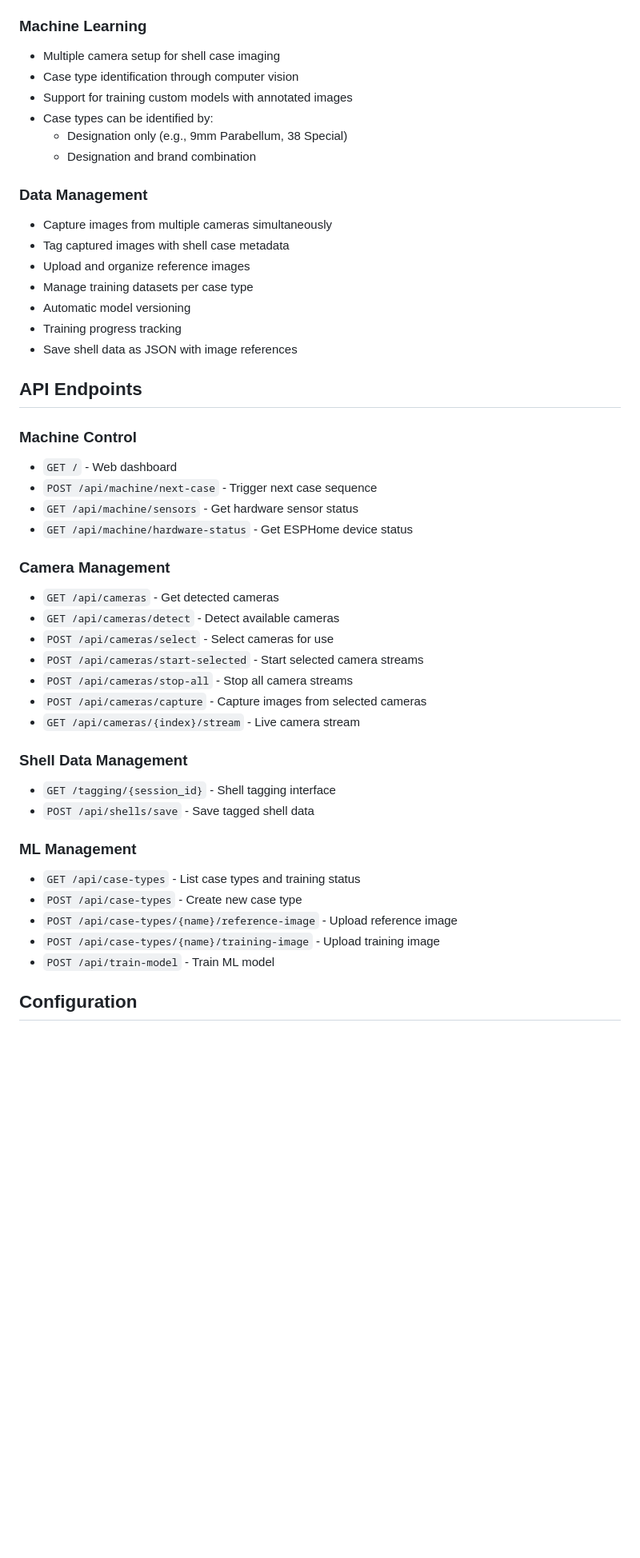
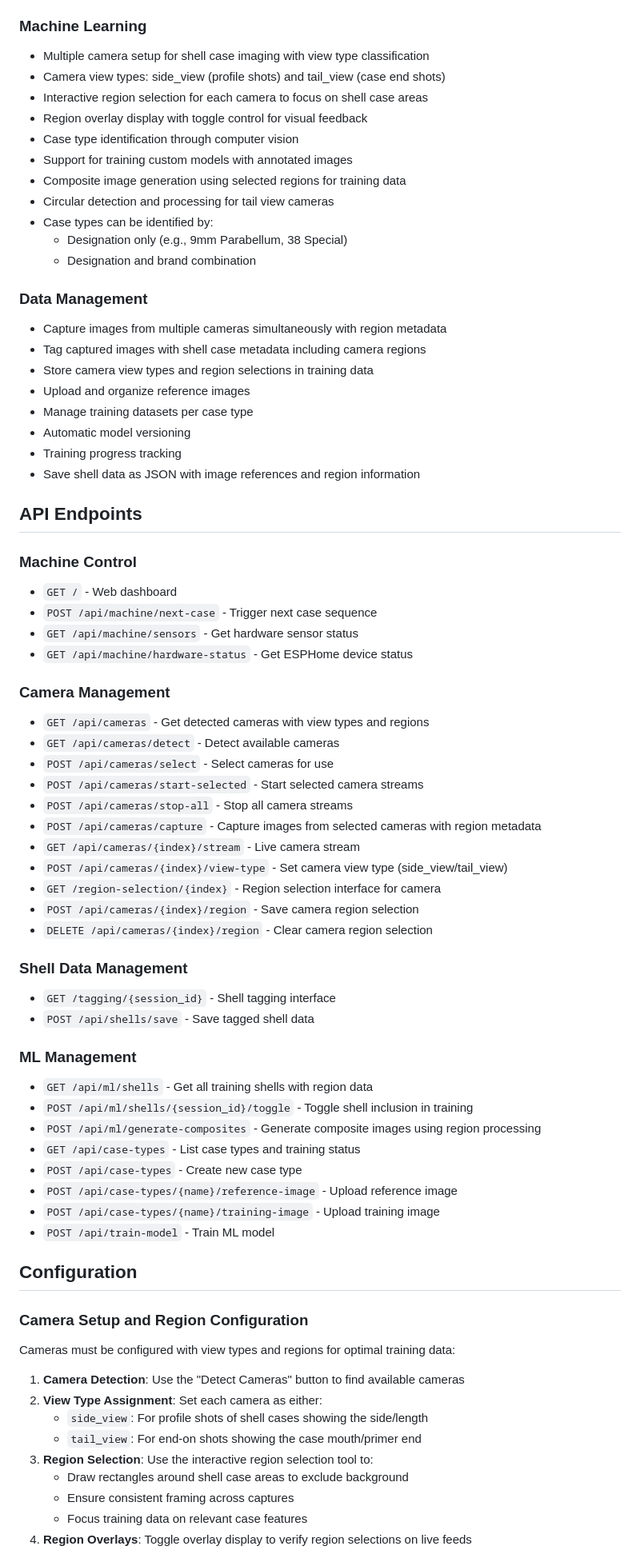
Before and after one commit to yaleman/shell-sorter, a Markdown page: CLAUDE.md, the part around one of its changes. Shown at 80% size. Rendered like a GitHub page; blank space fills up the shorter version.

Commit message:
Update CLAUDE.md with camera region features
- Added camera view types (side_view, tail_view) documentation
- Documented interactive region selection functionality
- Added new API endpoints for camera configuration
- Updated data models section with Shell, CapturedImage, CameraRegion
- Added camera setup and region configuration guide
- Updated directory structure with metadata and composite files
- Enhanced ML capabilities section with region processing details

🤖 Generated with [Claude Code](https://claude.ai/code)

Co-Authored-By: Claude <noreply@anthropic.com>

```diff
--- a/CLAUDE.md
+++ b/CLAUDE.md
@@ -71,21 +82,27 @@ esphome-shell-sorter.yaml  # ESPHome hardware controller configuration
 - Real-time hardware status updates via web interface
 
 ### Machine Learning
-- Multiple camera setup for shell case imaging
+- Multiple camera setup for shell case imaging with view type classification
+- Camera view types: side_view (profile shots) and tail_view (case end shots)
+- Interactive region selection for each camera to focus on shell case areas
+- Region overlay display with toggle control for visual feedback
 - Case type identification through computer vision
 - Support for training custom models with annotated images
+- Composite image generation using selected regions for training data
+- Circular detection and processing for tail view cameras
 - Case types can be identified by:
   - Designation only (e.g., 9mm Parabellum, 38 Special)
   - Designation and brand combination
 
 ### Data Management
-- Capture images from multiple cameras simultaneously
-- Tag captured images with shell case metadata
+- Capture images from multiple cameras simultaneously with region metadata
+- Tag captured images with shell case metadata including camera regions
+- Store camera view types and region selections in training data
 - Upload and organize reference images
 - Manage training datasets per case type
 - Automatic model versioning
 - Training progress tracking
-- Save shell data as JSON with image references
+- Save shell data as JSON with image references and region information
 
 ## API Endpoints
 
@@ -96,19 +113,26 @@ esphome-shell-sorter.yaml  # ESPHome hardware controller configuration
 - `GET /api/machine/hardware-status` - Get ESPHome device status
 
 ### Camera Management
-- `GET /api/cameras` - Get detected cameras
+- `GET /api/cameras` - Get detected cameras with view types and regions
 - `GET /api/cameras/detect` - Detect available cameras
 - `POST /api/cameras/select` - Select cameras for use
 - `POST /api/cameras/start-selected` - Start selected camera streams
 - `POST /api/cameras/stop-all` - Stop all camera streams
-- `POST /api/cameras/capture` - Capture images from selected cameras
+- `POST /api/cameras/capture` - Capture images from selected cameras with region metadata
 - `GET /api/cameras/{index}/stream` - Live camera stream
+- `POST /api/cameras/{index}/view-type` - Set camera view type (side_view/tail_view)
+- `GET /region-selection/{index}` - Region selection interface for camera
+- `POST /api/cameras/{index}/region` - Save camera region selection
+- `DELETE /api/cameras/{index}/region` - Clear camera region selection
 
 ### Shell Data Management
 - `GET /tagging/{session_id}` - Shell tagging interface
 - `POST /api/shells/save` - Save tagged shell data
 
 ### ML Management
+- `GET /api/ml/shells` - Get all training shells with region data
+- `POST /api/ml/shells/{session_id}/toggle` - Toggle shell inclusion in training
+- `POST /api/ml/generate-composites` - Generate composite images using region processing
 - `GET /api/case-types` - List case types and training status
 - `POST /api/case-types` - Create new case type
 - `POST /api/case-types/{name}/reference-image` - Upload reference image
@@ -116,3 +140,17 @@ esphome-shell-sorter.yaml  # ESPHome hardware controller configuration
 - `POST /api/train-model` - Train ML model
 
 ## Configuration
+
+### Camera Setup and Region Configuration
+Cameras must be configured with view types and regions for optimal training data:
+
+1. **Camera Detection**: Use the "Detect Cameras" button to find available cameras
+2. **View Type Assignment**: Set each camera as either:
+   - `side_view`: For profile shots of shell cases showing the side/length
+   - `tail_view`: For end-on shots showing the case mouth/primer end
+3. **Region Selection**: Use the interactive region selection tool to:
+   - Draw rectangles around shell case areas to exclude background
+   - Ensure consistent framing across captures
+   - Focus training data on relevant case features
+4. **Region Overlays**: Toggle overlay display to verify region selections on live feeds
+
```
Also changed, not shown: other parts of CLAUDE.md (+15 -3 lines).
